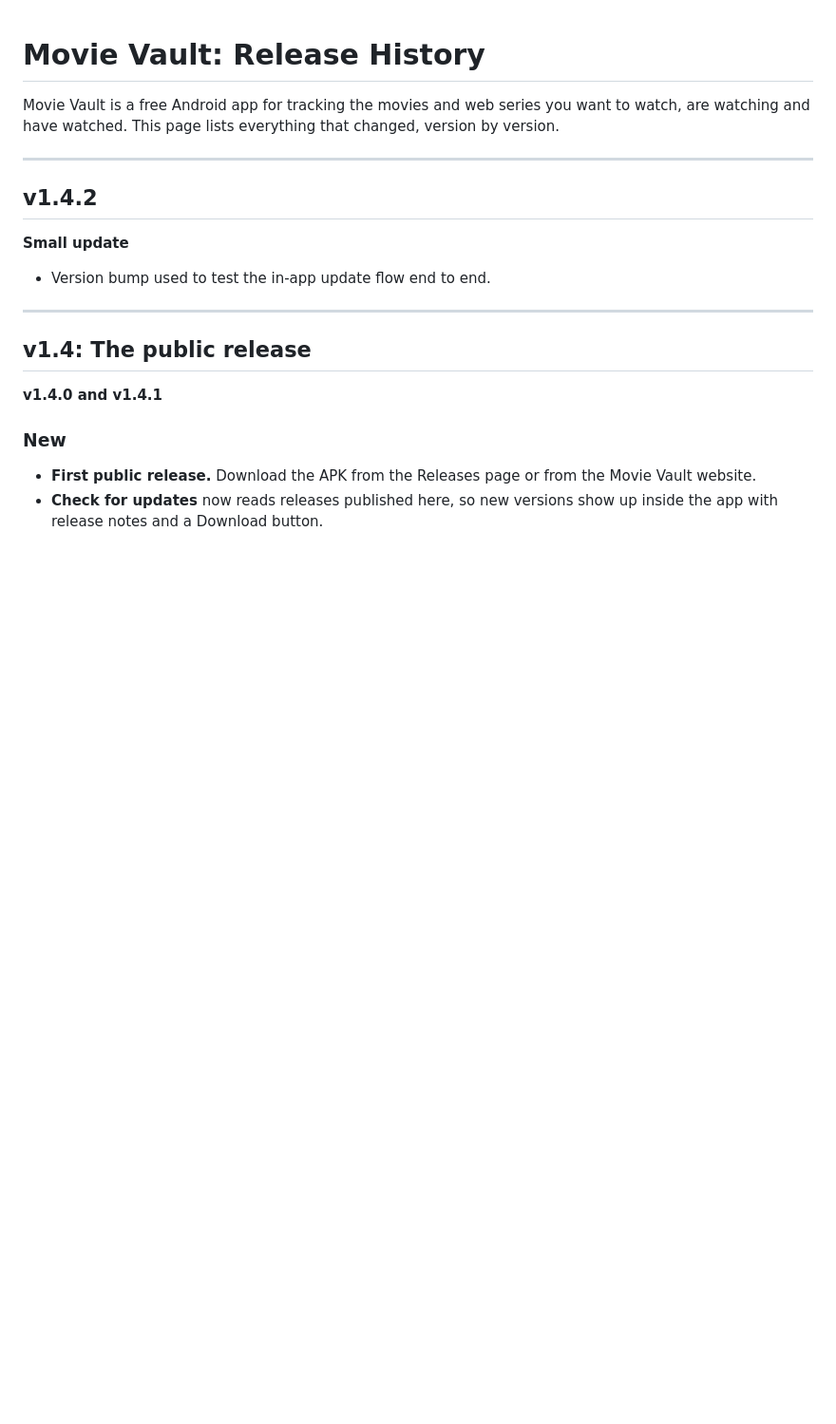
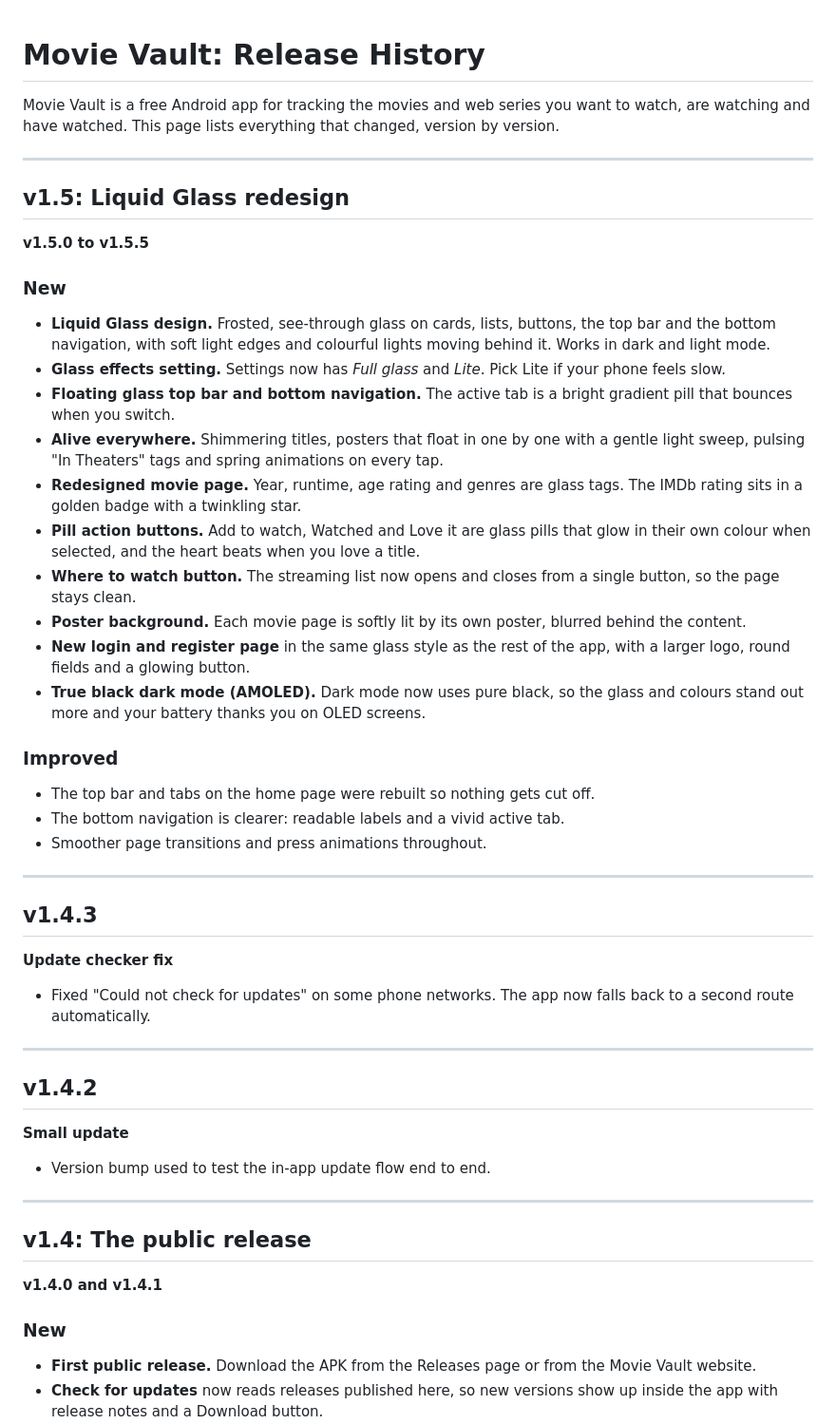
Before and after one commit to yourmostak2/movievaultapp, a Markdown page: CHANGELOG.md, the part around the change. Shown at 95% size. Rendered like a GitHub page; blank space fills up the shorter version.

```diff
--- a/CHANGELOG.md
+++ b/CHANGELOG.md
@@ -1,6 +1,34 @@
 # Movie Vault: Release History
 
 Movie Vault is a free Android app for tracking the movies and web series you want to watch, are watching and have watched. This page lists everything that changed, version by version.
+
+---
+
+## v1.5: Liquid Glass redesign
+**v1.5.0 to v1.5.5**
+
+### New
+- **Liquid Glass design.** Frosted, see-through glass on cards, lists, buttons, the top bar and the bottom navigation, with soft light edges and colourful lights moving behind it. Works in dark and light mode.
+- **Glass effects setting.** Settings now has *Full glass* and *Lite*. Pick Lite if your phone feels slow.
+- **Floating glass top bar and bottom navigation.** The active tab is a bright gradient pill that bounces when you switch.
+- **Alive everywhere.** Shimmering titles, posters that float in one by one with a gentle light sweep, pulsing "In Theaters" tags and spring animations on every tap.
+- **Redesigned movie page.** Year, runtime, age rating and genres are glass tags. The IMDb rating sits in a golden badge with a twinkling star.
+- **Pill action buttons.** Add to watch, Watched and Love it are glass pills that glow in their own colour when selected, and the heart beats when you love a title.
+- **Where to watch button.** The streaming list now opens and closes from a single button, so the page stays clean.
+- **Poster background.** Each movie page is softly lit by its own poster, blurred behind the content.
+- **New login and register page** in the same glass style as the rest of the app, with a larger logo, round fields and a glowing button.
+- **True black dark mode (AMOLED).** Dark mode now uses pure black, so the glass and colours stand out more and your battery thanks you on OLED screens.
+
+### Improved
+- The top bar and tabs on the home page were rebuilt so nothing gets cut off.
+- The bottom navigation is clearer: readable labels and a vivid active tab.
+- Smoother page transitions and press animations throughout.
+
+---
+
+## v1.4.3
+**Update checker fix**
+- Fixed "Could not check for updates" on some phone networks. The app now falls back to a second route automatically.
 
 ---
 
```
